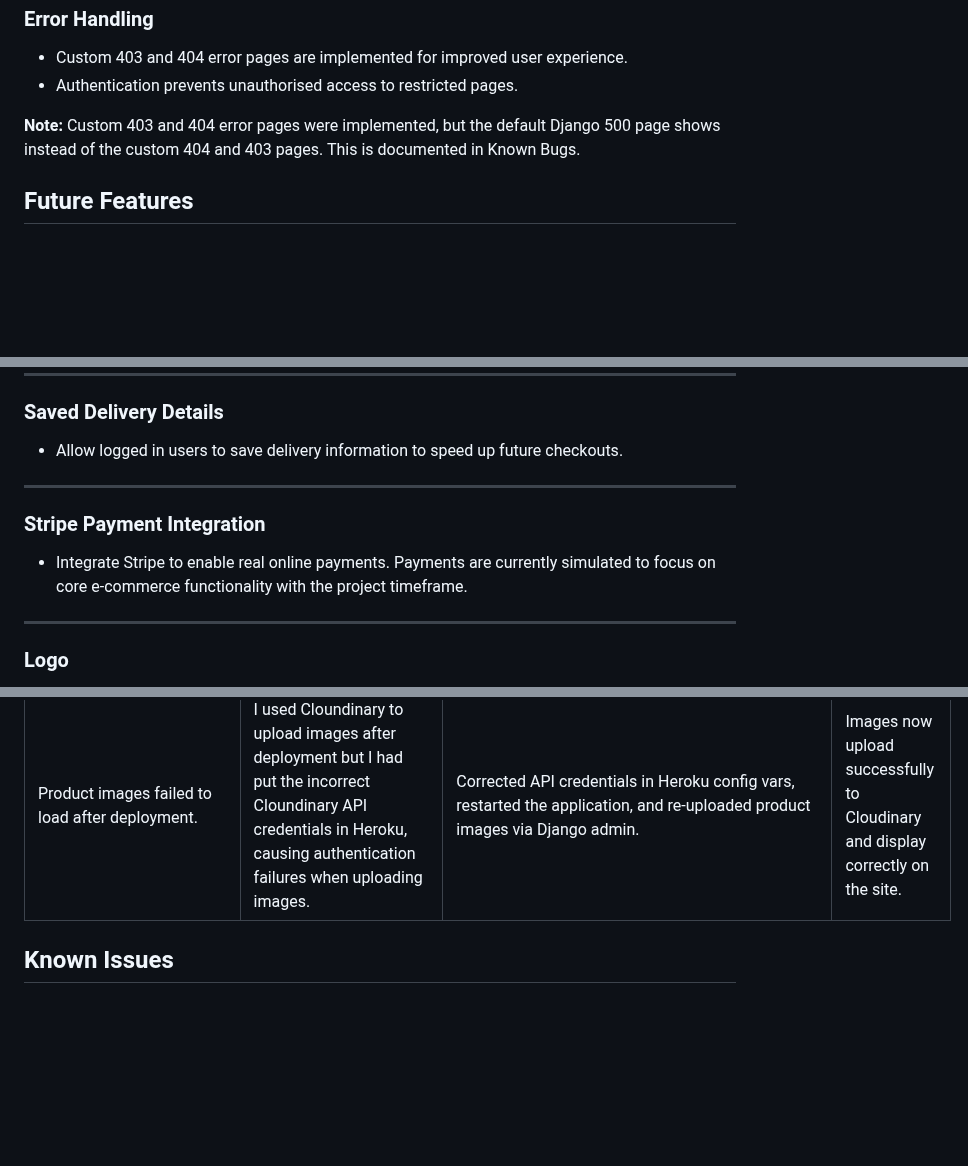
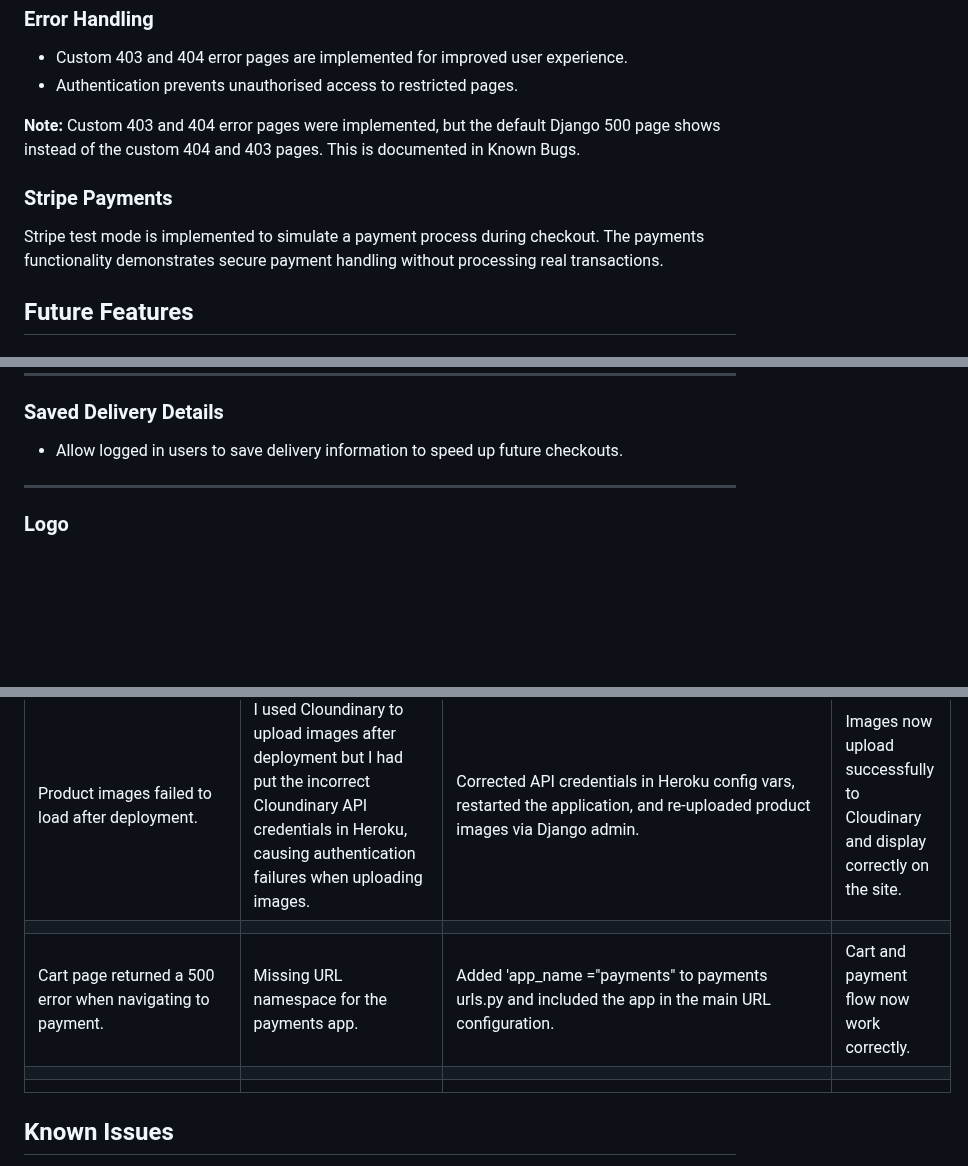
Before and after one commit to mariebernf/Flex_Fit_P4, a Markdown page: README.md, 3 parts joined by grey strips. Drawn GitHub-style; blank space fills up the shorter version.

Commit message:
Update Features and Bugs & Fixes in Readme

```diff
--- a/README.md
+++ b/README.md
@@ -148,6 +148,10 @@ The key project requirements include:
 
 **Note:** Custom 403 and 404 error pages were implemented, but the default Django 500 page shows instead of the custom 404 and 403 pages. This is documented in Known Bugs.
 
+### Stripe Payments
+
+Stripe test mode is implemented to simulate a payment process during checkout. The payments functionality demonstrates secure payment handling without processing real transactions.
+
 ## Future Features
 
 ### Advanced Product Variations
@@ -177,12 +181,6 @@ The key project requirements include:
 ### Saved Delivery Details
 
 * Allow logged in users to save delivery information to speed up future checkouts.
-
----
-
-### Stripe Payment Integration
-
-* Integrate Stripe to enable real online payments. Payments are currently simulated to focus on core e-commerce functionality with the project timeframe.
 
 ---
 
@@ -593,6 +591,11 @@ They reported the site was easy to navigate and liked the design of the website.
 | Cart caused a page error. | Cart session data was stored in two different formats ( numbers or dictionary with size ). | Updated the cart context processor to handle both types. | Cart now works correctly without errors. |
 |||||
 | Product images failed to load after deployment. | I used Cloundinary to upload images after deployment but I had put the incorrect Cloundinary API credentials in Heroku, causing authentication failures when uploading images. | Corrected API credentials in Heroku config vars, restarted the application, and re-uploaded product images via Django admin. | Images now upload successfully to Cloudinary and display correctly on the site. |
+|||||
+| Cart page returned a 500 error when navigating to payment. | Missing URL namespace for the payments app. | Added 'app_name ="payments" to payments urls.py and included the app in the main URL configuration. | Cart and payment flow now work correctly. |
+|||||
+|  |  |  |  |
+
 
 
 ## Known Issues
```
